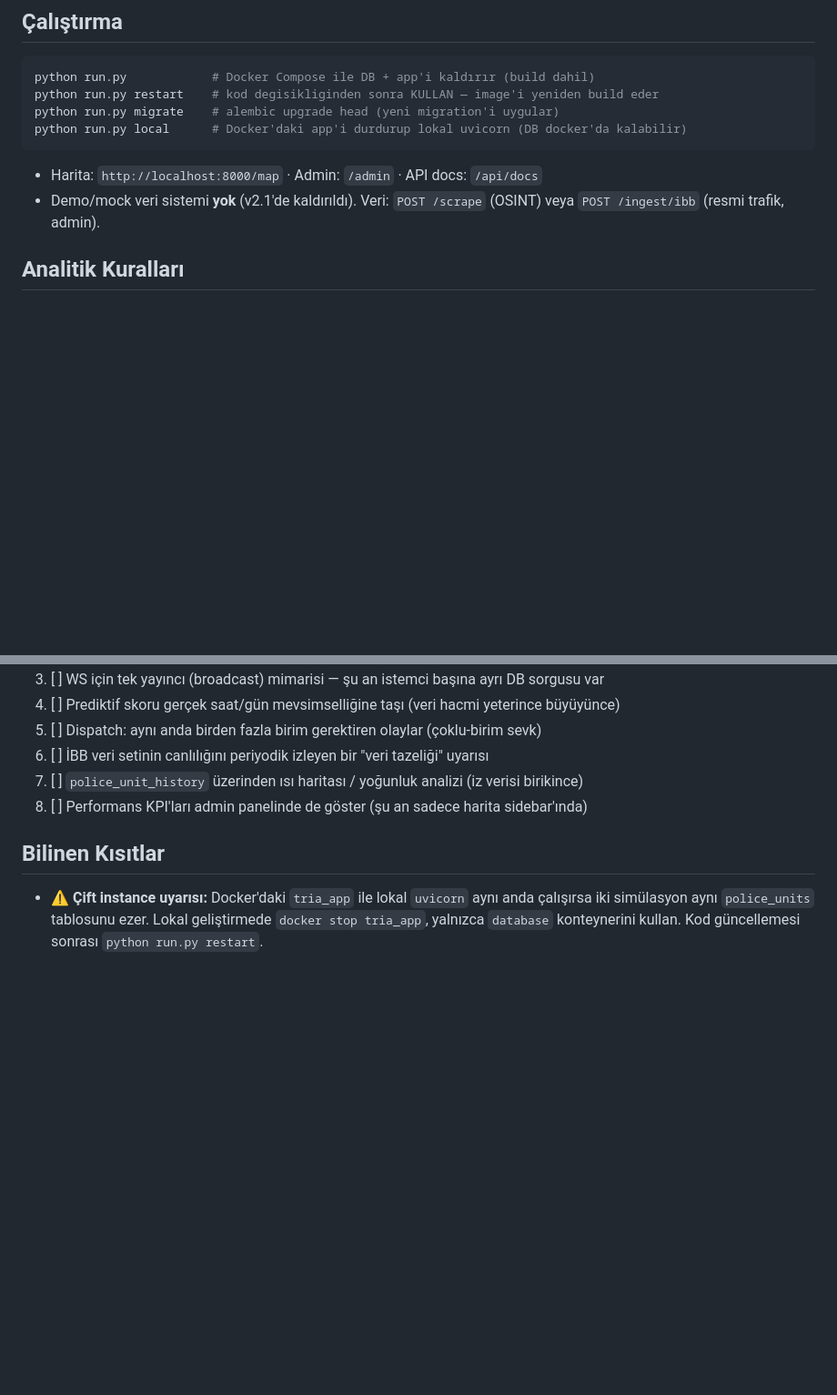
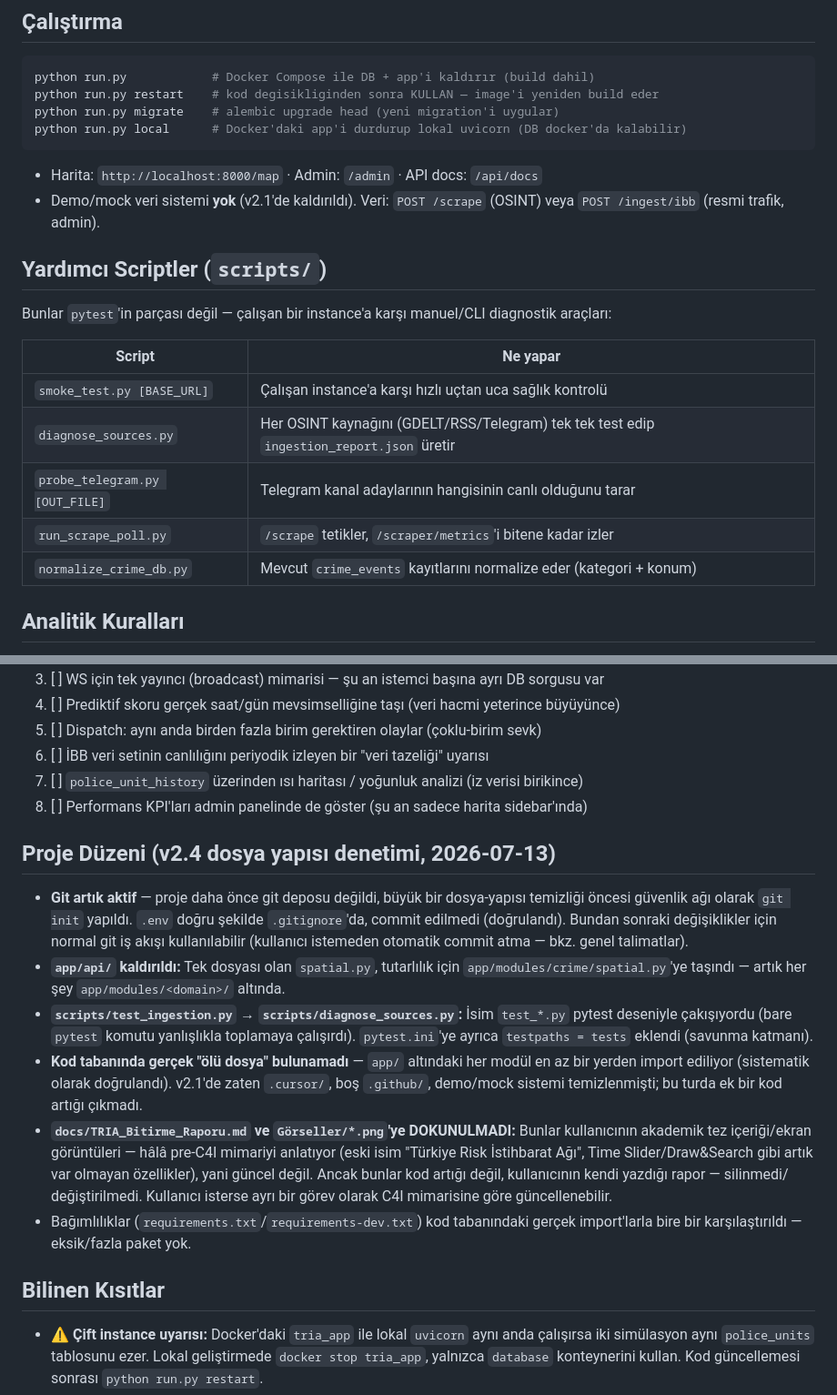
Before and after one commit to KaanTuran28/TRIA, a Markdown page: CLAUDE.md, 2 parts joined by grey strips. Shown at 91% size. Drawn GitHub-style; blank space fills up the shorter version.

Commit message:
Update CLAUDE.md with v2.4 file structure audit notes

```diff
--- a/CLAUDE.md
+++ b/CLAUDE.md
@@ -71,6 +75,18 @@ python run.py local      # Docker'daki app'i durdurup lokal uvicorn (DB docker'd
 - Harita: `http://localhost:8000/map` · Admin: `/admin` · API docs: `/api/docs`
 - Demo/mock veri sistemi **yok** (v2.1'de kaldırıldı). Veri: `POST /scrape` (OSINT) veya
   `POST /ingest/ibb` (resmi trafik, admin).
+
+## Yardımcı Scriptler (`scripts/`)
+
+Bunlar `pytest`'in parçası değil — çalışan bir instance'a karşı manuel/CLI diagnostik araçları:
+
+| Script | Ne yapar |
+|---|---|
+| `smoke_test.py [BASE_URL]` | Çalışan instance'a karşı hızlı uçtan uca sağlık kontrolü |
+| `diagnose_sources.py` | Her OSINT kaynağını (GDELT/RSS/Telegram) tek tek test edip `ingestion_report.json` üretir |
+| `probe_telegram.py [OUT_FILE]` | Telegram kanal adaylarının hangisinin canlı olduğunu tarar |
+| `run_scrape_poll.py` | `/scrape` tetikler, `/scraper/metrics`'i bitene kadar izler |
+| `normalize_crime_db.py` | Mevcut `crime_events` kayıtlarını normalize eder (kategori + konum) |
 
 ## Analitik Kuralları
 
@@ -154,6 +170,28 @@ Haritası" veri seti bulundu (farklı şema — yoğunluk/hız, olay değil) —
 7. [ ] `police_unit_history` üzerinden ısı haritası / yoğunluk analizi (iz verisi birikince)
 8. [ ] Performans KPI'ları admin panelinde de göster (şu an sadece harita sidebar'ında)
 
+## Proje Düzeni (v2.4 dosya yapısı denetimi, 2026-07-13)
+
+- **Git artık aktif** — proje daha önce git deposu değildi, büyük bir dosya-yapısı temizliği
+  öncesi güvenlik ağı olarak `git init` yapıldı. `.env` doğru şekilde `.gitignore`'da, commit
+  edilmedi (doğrulandı). Bundan sonraki değişiklikler için normal git iş akışı kullanılabilir
+  (kullanıcı istemeden otomatik commit atma — bkz. genel talimatlar).
+- **`app/api/` kaldırıldı:** Tek dosyası olan `spatial.py`, tutarlılık için
+  `app/modules/crime/spatial.py`'ye taşındı — artık her şey `app/modules/<domain>/` altında.
+- **`scripts/test_ingestion.py` → `scripts/diagnose_sources.py`:** İsim `test_*.py` pytest
+  deseniyle çakışıyordu (bare `pytest` komutu yanlışlıkla toplamaya çalışırdı). `pytest.ini`'ye
+  ayrıca `testpaths = tests` eklendi (savunma katmanı).
+- **Kod tabanında gerçek "ölü dosya" bulunamadı** — `app/` altındaki her modül en az bir yerden
+  import ediliyor (sistematik olarak doğrulandı). v2.1'de zaten `.cursor/`, boş `.github/`,
+  demo/mock sistemi temizlenmişti; bu turda ek bir kod artığı çıkmadı.
+- **`docs/TRIA_Bitirme_Raporu.md` ve `Görseller/*.png`'ye DOKUNULMADI:** Bunlar kullanıcının
+  akademik tez içeriği/ekran görüntüleri — hâlâ pre-C4I mimariyi anlatıyor (eski isim "Türkiye
+  Risk İstihbarat Ağı", Time Slider/Draw&Search gibi artık var olmayan özellikler), yani
+  güncel değil. Ancak bunlar kod artığı değil, kullanıcının kendi yazdığı rapor — silinmedi/
+  değiştirilmedi. Kullanıcı isterse ayrı bir görev olarak C4I mimarisine göre güncellenebilir.
+- Bağımlılıklar (`requirements.txt`/`requirements-dev.txt`) kod tabanındaki gerçek import'larla
+  bire bir karşılaştırıldı — eksik/fazla paket yok.
+
 ## Bilinen Kısıtlar
 
 - ⚠️ **Çift instance uyarısı:** Docker'daki `tria_app` ile lokal `uvicorn` aynı anda çalışırsa
```
Also changed, not shown: other parts of CLAUDE.md (+6 -2 lines).
